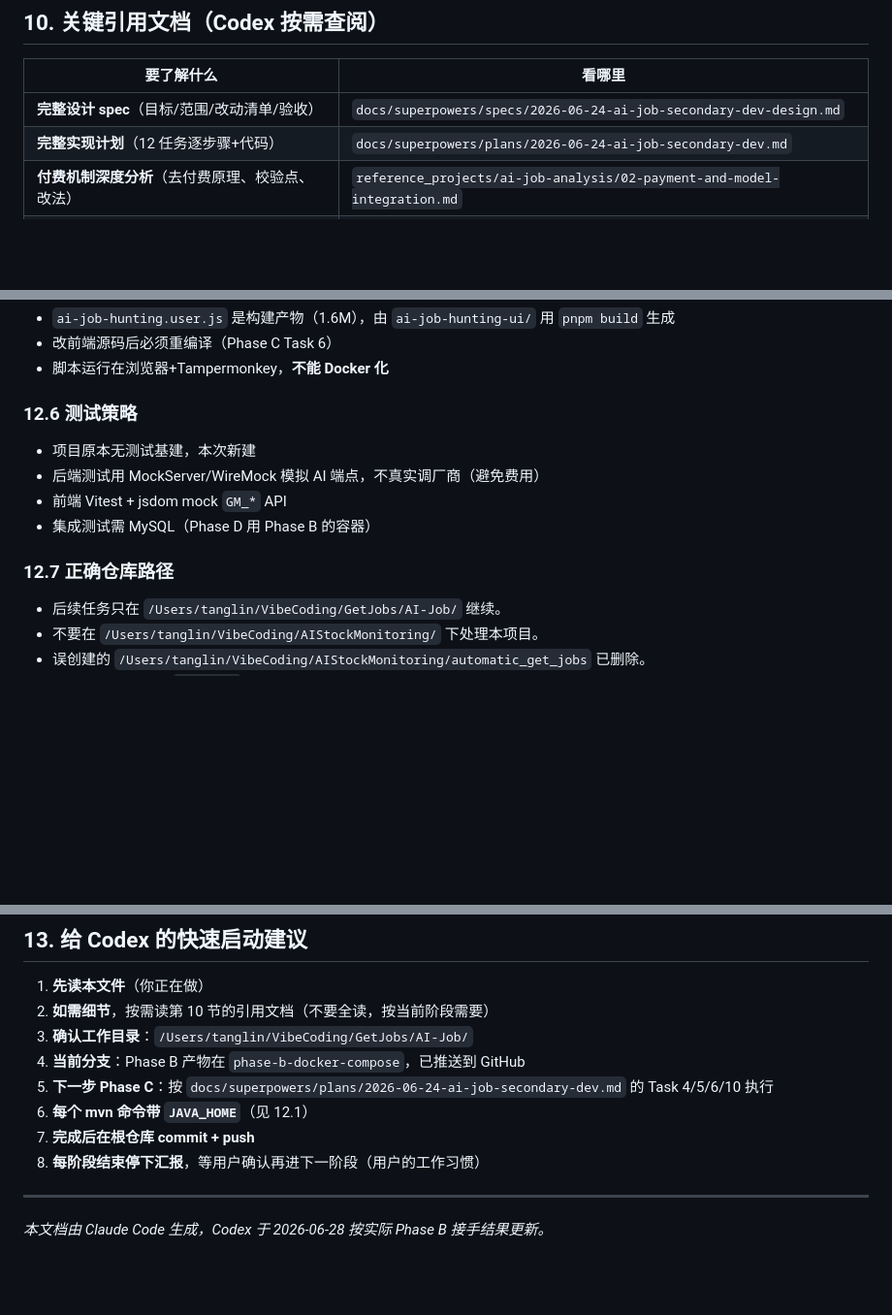
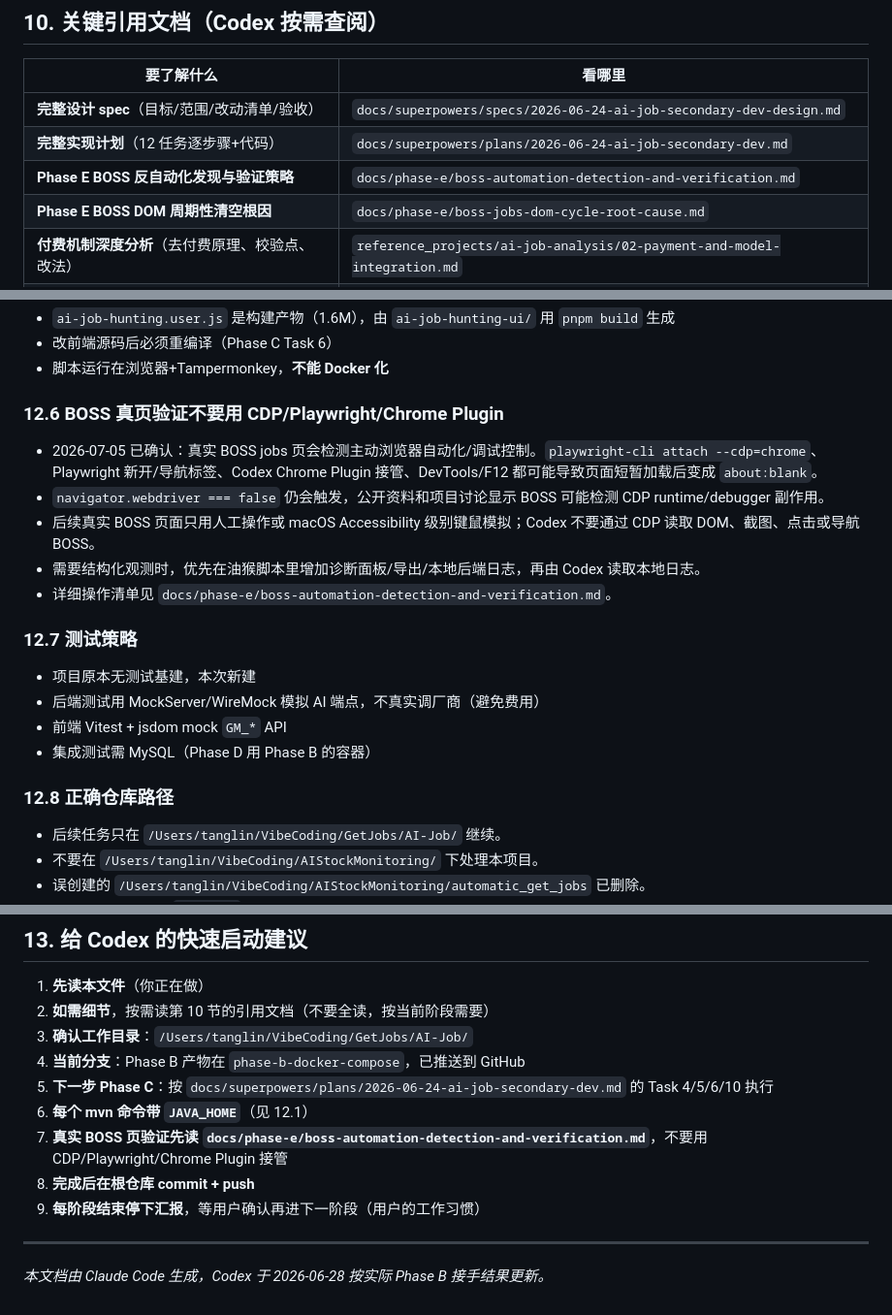
Before and after one commit to fanly93/automatic_get_jobs, a Markdown page: docs/HANDOFF.md, 3 parts joined by grey strips. Shown at 97% size. Rendered like a GitHub page; blank space fills up the shorter version.

Commit message:
docs: document BOSS automation verification strategy

```diff
--- a/docs/HANDOFF.md
+++ b/docs/HANDOFF.md
@@ -253,6 +254,8 @@ AI-Job/                          ← git 根仓库（推送到 GitHub）
 |-----------|--------|
 | **完整设计 spec**（目标/范围/改动清单/验收） | `docs/superpowers/specs/2026-06-24-ai-job-secondary-dev-design.md` |
 | **完整实现计划**（12 任务逐步骤+代码） | `docs/superpowers/plans/2026-06-24-ai-job-secondary-dev.md` |
+| **Phase E BOSS 反自动化发现与验证策略** | `docs/phase-e/boss-automation-detection-and-verification.md` |
+| **Phase E BOSS DOM 周期性清空根因** | `docs/phase-e/boss-jobs-dom-cycle-root-cause.md` |
 | **付费机制深度分析**（去付费原理、校验点、改法） | `reference_projects/ai-job-analysis/02-payment-and-model-integration.md` |
 | **架构/技术栈/模块/功能** | `reference_projects/ai-job-analysis/03-architecture-and-tech-stack.md` |
 | **安装使用**（部署命令、端到端步骤、坑） | `reference_projects/ai-job-analysis/01-installation-and-usage.md` |
@@ -305,13 +308,20 @@ export JAVA_HOME="/opt/homebrew/opt/openjdk@17/libexec/openjdk.jdk/Contents/Home
 - 改前端源码后必须重编译（Phase C Task 6）
 - 脚本运行在浏览器+Tampermonkey，**不能 Docker 化**
 
-### 12.6 测试策略
+### 12.6 BOSS 真页验证不要用 CDP/Playwright/Chrome Plugin
+- 2026-07-05 已确认：真实 BOSS jobs 页会检测主动浏览器自动化/调试控制。`playwright-cli attach --cdp=chrome`、Playwright 新开/导航标签、Codex Chrome Plugin 接管、DevTools/F12 都可能导致页面短暂加载后变成 `about:blank`。
+- `navigator.webdriver === false` 仍会触发，公开资料和项目讨论显示 BOSS 可能检测 CDP runtime/debugger 副作用。
+- 后续真实 BOSS 页面只用人工操作或 macOS Accessibility 级别键鼠模拟；Codex 不要通过 CDP 读取 DOM、截图、点击或导航 BOSS。
+- 需要结构化观测时，优先在油猴脚本里增加诊断面板/导出/本地后端日志，再由 Codex 读取本地日志。
+- 详细操作清单见 `docs/phase-e/boss-automation-detection-and-verification.md`。
+
+### 12.7 测试策略
 - 项目原本无测试基建，本次新建
 - 后端测试用 MockServer/WireMock 模拟 AI 端点，不真实调厂商（避免费用）
 - 前端 Vitest + jsdom mock `GM_*` API
 - 集成测试需 MySQL（Phase D 用 Phase B 的容器）
 
-### 12.7 正确仓库路径
+### 12.8 正确仓库路径
 - 后续任务只在 `/Users/tanglin/VibeCoding/GetJobs/AI-Job/` 继续。
 - 不要在 `/Users/tanglin/VibeCoding/AIStockMonitoring/` 下处理本项目。
 - 误创建的 `/Users/tanglin/VibeCoding/AIStockMonitoring/automatic_get_jobs` 已删除。
@@ -327,8 +337,9 @@ export JAVA_HOME="/opt/homebrew/opt/openjdk@17/libexec/openjdk.jdk/Contents/Home
 4. **当前分支**：Phase B 产物在 `phase-b-docker-compose`，已推送到 GitHub
 5. **下一步 Phase C**：按 `docs/superpowers/plans/2026-06-24-ai-job-secondary-dev.md` 的 Task 4/5/6/10 执行
 6. **每个 mvn 命令带 `JAVA_HOME`**（见 12.1）
-7. **完成后在根仓库 commit + push**
-8. **每阶段结束停下汇报**，等用户确认再进下一阶段（用户的工作习惯）
+7. **真实 BOSS 页验证先读 `docs/phase-e/boss-automation-detection-and-verification.md`**，不要用 CDP/Playwright/Chrome Plugin 接管
+8. **完成后在根仓库 commit + push**
+9. **每阶段结束停下汇报**，等用户确认再进下一阶段（用户的工作习惯）
 
 ---
 
```
Also changed, not shown: other parts of docs/HANDOFF.md (+1 -0 lines), docs/phase-e/boss-automation-detection-and-verification.md (added, +216 -0 lines).
